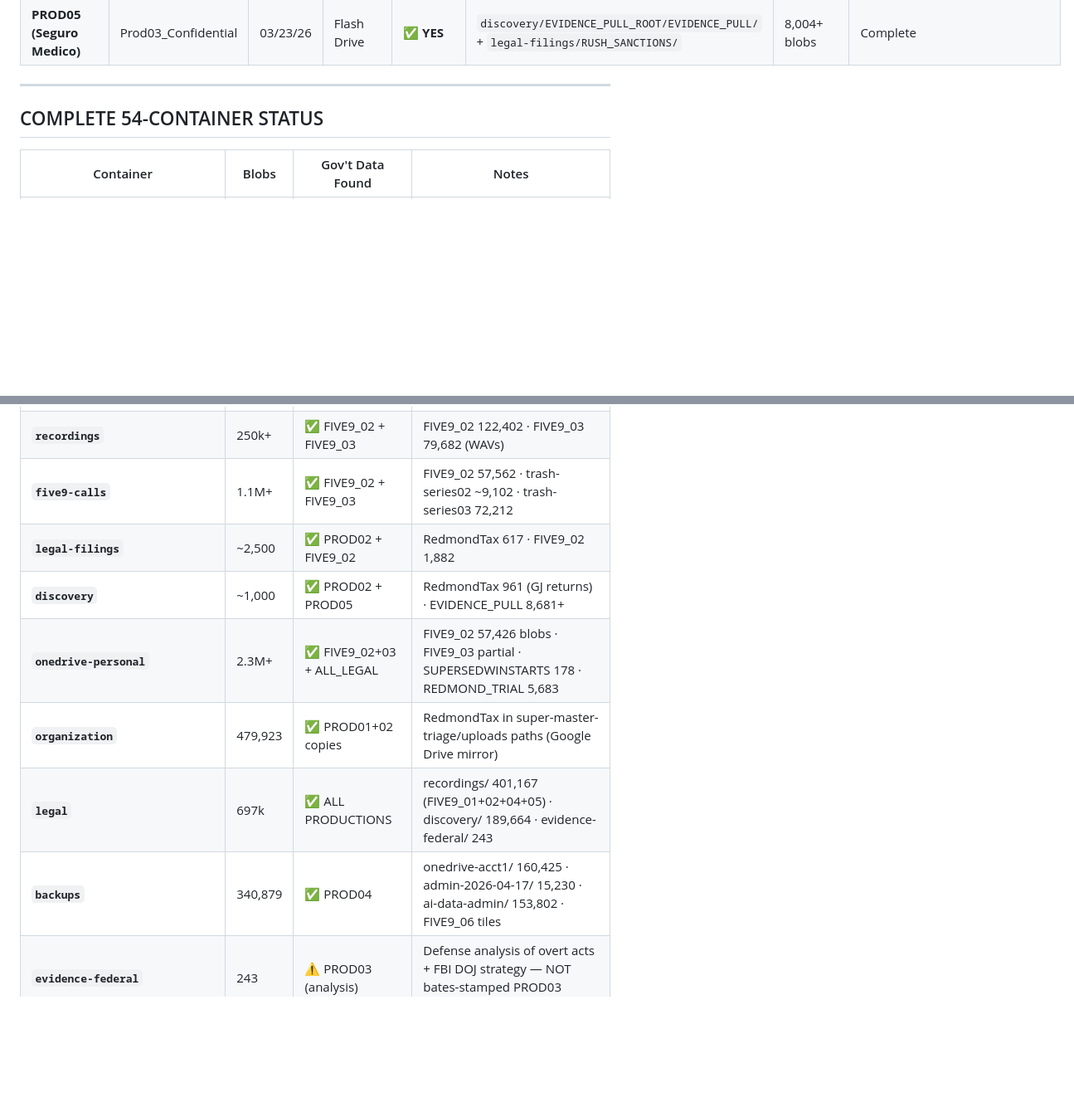
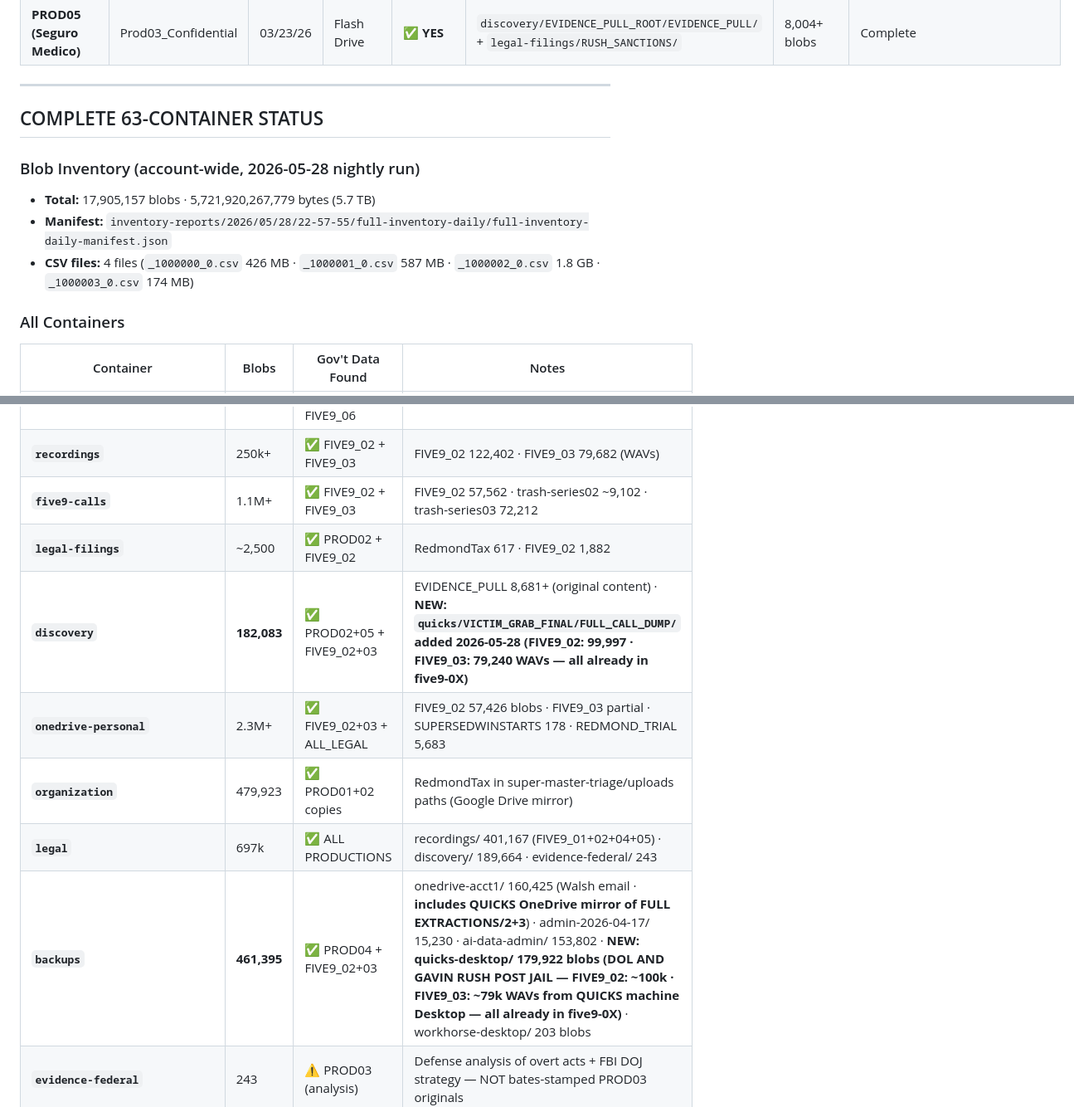
Before and after one commit to alanredmond23-bit/blob-container-inventory, a Markdown page: artifacts/AZURE_SCAN_RESULTS.md, 2 parts joined by grey strips. Shown at 83% size. Drawn GitHub-style; blank space fills up the shorter version.

```diff
--- a/artifacts/AZURE_SCAN_RESULTS.md
+++ b/artifacts/AZURE_SCAN_RESULTS.md
@@ -104,7 +123,14 @@ Sources: 3-round server-side copy migration (2026-05-28) + prior scans
 
 ---
 
-## COMPLETE 54-CONTAINER STATUS
+## COMPLETE 63-CONTAINER STATUS
+
+### Blob Inventory (account-wide, 2026-05-28 nightly run)
+- **Total:** 17,905,157 blobs · 5,721,920,267,779 bytes (5.7 TB)
+- **Manifest:** `inventory-reports/2026/05/28/22-57-55/full-inventory-daily/full-inventory-daily-manifest.json`
+- **CSV files:** 4 files (`_1000000_0.csv` 426 MB · `_1000001_0.csv` 587 MB · `_1000002_0.csv` 1.8 GB · `_1000003_0.csv` 174 MB)
+
+### All Containers
 
 | Container | Blobs | Gov't Data Found | Notes |
 |-----------|-------|-----------------|-------|
@@ -112,11 +138,11 @@ Sources: 3-round server-side copy migration (2026-05-28) + prior scans
 | **`recordings`** | 250k+ | ✅ FIVE9_02 + FIVE9_03 | FIVE9_02 122,402 · FIVE9_03 79,682 (WAVs) |
 | **`five9-calls`** | 1.1M+ | ✅ FIVE9_02 + FIVE9_03 | FIVE9_02 57,562 · trash-series02 ~9,102 · trash-series03 72,212 |
 | **`legal-filings`** | ~2,500 | ✅ PROD02 + FIVE9_02 | RedmondTax 617 · FIVE9_02 1,882 |
-| **`discovery`** | ~1,000 | ✅ PROD02 + PROD05 | RedmondTax 961 (GJ returns) · EVIDENCE_PULL 8,681+ |
+| **`discovery`** | **182,083** | ✅ PROD02+05 + FIVE9_02+03 | EVIDENCE_PULL 8,681+ (original content) · **NEW: `quicks/VICTIM_GRAB_FINAL/FULL_CALL_DUMP/` added 2026-05-28 (FIVE9_02: 99,997 · FIVE9_03: 79,240 WAVs — all already in five9-0X)** |
 | **`onedrive-personal`** | 2.3M+ | ✅ FIVE9_02+03 + ALL_LEGAL | FIVE9_02 57,426 blobs · FIVE9_03 partial · SUPERSEDWINSTARTS 178 · REDMOND_TRIAL 5,683 |
 | **`organization`** | 479,923 | ✅ PROD01+02 copies | RedmondTax in super-master-triage/uploads paths (Google Drive mirror) |
 | **`legal`** | 697k | ✅ ALL PRODUCTIONS | recordings/ 401,167 (FIVE9_01+02+04+05) · discovery/ 189,664 · evidence-federal/ 243 |
-| **`backups`** | 340,879 | ✅ PROD04 | onedrive-acct1/ 160,425 · admin-2026-04-17/ 15,230 · ai-data-admin/ 153,802 · FIVE9_06 tiles |
+| **`backups`** | **461,395** | ✅ PROD04 + FIVE9_02+03 | onedrive-acct1/ 160,425 (Walsh email · **includes QUICKS OneDrive mirror of FULL EXTRACTIONS/2+3**) · admin-2026-04-17/ 15,230 · ai-data-admin/ 153,802 · **NEW: quicks-desktop/ 179,922 blobs (DOL AND GAVIN RUSH POST JAIL — FIVE9_02: ~100k · FIVE9_03: ~79k WAVs from QUICKS machine Desktop — all already in five9-0X)** · workhorse-desktop/ 203 blobs |
 | **`evidence-federal`** | 243 | ⚠️ PROD03 (analysis) | Defense analysis of overt acts + FBI DOJ strategy — NOT bates-stamped PROD03 originals |
 | **`financial-docs`** | ~3,500 | ❌ CLEAN | Personal financial docs |
 | **`super-master-triage`** | large | ❌ CLEAN | 0 FIVE9/RedmondOvertActs prefixes |
```
Also changed, not shown: other parts of artifacts/AZURE_SCAN_RESULTS.md (+47 -14 lines).
